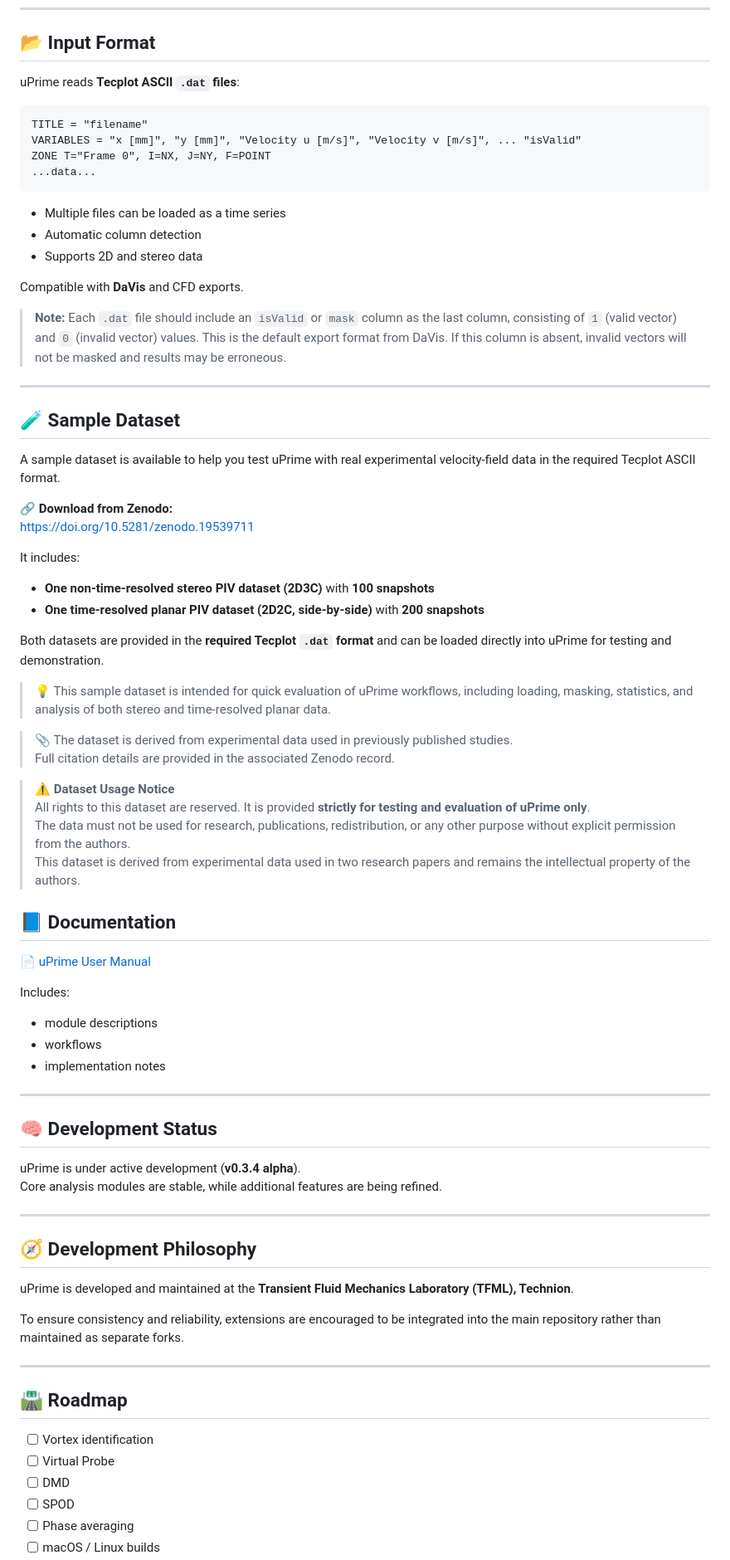
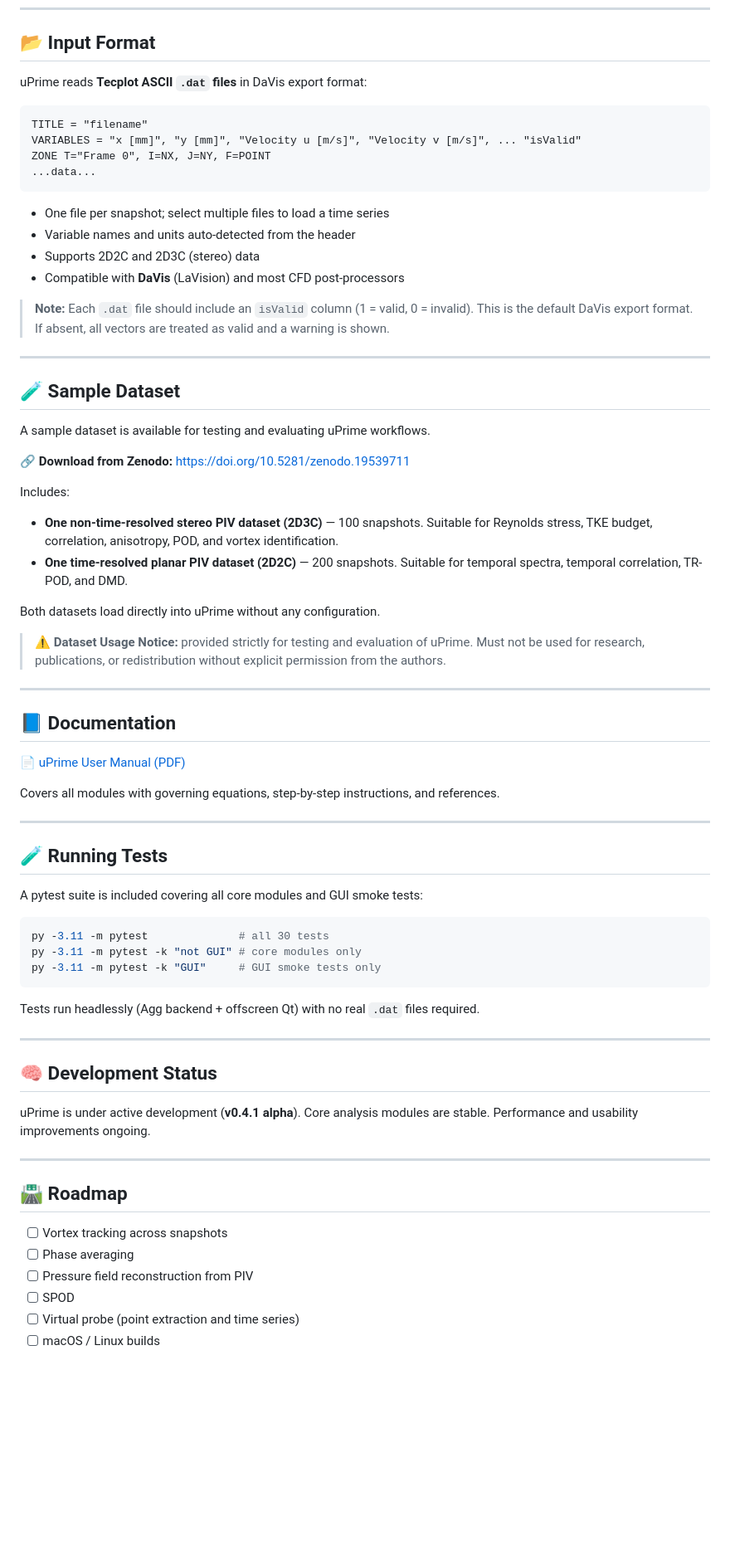
Before and after one commit to CmdrRyder/uPrime, a Markdown page: README.md, the part around one of its changes. Shown at 83% size. Rendered like a GitHub page; blank space fills up the shorter version.

````diff
--- a/README.md
+++ b/README.md
@@ -93,7 +108,7 @@ python main.py
 
 ## 📂 Input Format
 
-uPrime reads **Tecplot ASCII `.dat` files**:
+uPrime reads **Tecplot ASCII `.dat` files** in DaVis export format:
 
 ```
 TITLE = "filename"
@@ -102,75 +117,70 @@ ZONE T="Frame 0", I=NX, J=NY, F=POINT
 ...data...
 ```
 
-- Multiple files can be loaded as a time series
-- Automatic column detection
-- Supports 2D and stereo data
+- One file per snapshot; select multiple files to load a time series
+- Variable names and units auto-detected from the header
+- Supports 2D2C and 2D3C (stereo) data
+- Compatible with **DaVis** (LaVision) and most CFD post-processors
 
-Compatible with **DaVis** and CFD exports.
-
-> **Note:** Each `.dat` file should include an `isValid` or `mask` column as the last column,
-> consisting of `1` (valid vector) and `0` (invalid vector) values.
-> This is the default export format from DaVis. If this column is absent,
-> invalid vectors will not be masked and results may be erroneous.
+> **Note:** Each `.dat` file should include an `isValid` column (1 = valid, 0 = invalid).
+> This is the default DaVis export format. If absent, all vectors are treated as valid
+> and a warning is shown.
 
 ---
 
 ## 🧪 Sample Dataset
 
-A sample dataset is available to help you test uPrime with real experimental velocity-field data in the required Tecplot ASCII format.
+A sample dataset is available for testing and evaluating uPrime workflows.
 
 🔗 **Download from Zenodo:**
 https://doi.org/10.5281/zenodo.19539711
 
-It includes:
+Includes:
+- **One non-time-resolved stereo PIV dataset (2D3C)** — 100 snapshots. Suitable for Reynolds stress, TKE budget, correlation, anisotropy, POD, and vortex identification.
+- **One time-resolved planar PIV dataset (2D2C)** — 200 snapshots. Suitable for temporal spectra, temporal correlation, TR-POD, and DMD.
 
-- **One non-time-resolved stereo PIV dataset (2D3C)** with **100 snapshots**
-- **One time-resolved planar PIV dataset (2D2C, side-by-side)** with **200 snapshots**
+Both datasets load directly into uPrime without any configuration.
 
-Both datasets are provided in the **required Tecplot `.dat` format** and can be loaded directly into uPrime for testing and demonstration.
+> ⚠️ **Dataset Usage Notice:** provided strictly for testing and evaluation of uPrime.
+> Must not be used for research, publications, or redistribution without explicit
+> permission from the authors.
 
-> 💡 This sample dataset is intended for quick evaluation of uPrime workflows, including loading, masking, statistics, and analysis of both stereo and time-resolved planar data.
-
-> 📎 The dataset is derived from experimental data used in previously published studies.
-> Full citation details are provided in the associated Zenodo record.
-
-> ⚠️ **Dataset Usage Notice**
-> All rights to this dataset are reserved. It is provided **strictly for testing and evaluation of uPrime only**.
-> The data must not be used for research, publications, redistribution, or any other purpose without explicit permission from the authors.
-> This dataset is derived from experimental data used in two research papers and remains the intellectual property of the authors.
-
+---
 
 ## 📘 Documentation
 
-📄 [uPrime User Manual](docs/manual.pdf)
+📄 [uPrime User Manual (PDF)](docs/manual.pdf)
 
-Includes:
-- module descriptions
-- workflows
-- implementation notes
+Covers all modules with governing equations, step-by-step instructions, and references.
+
+---
+
+## 🧪 Running Tests
+
+A pytest suite is included covering all core modules and GUI smoke tests:
+
+```bash
+py -3.11 -m pytest              # all 30 tests
+py -3.11 -m pytest -k "not GUI" # core modules only
+py -3.11 -m pytest -k "GUI"     # GUI smoke tests only
+```
+
+Tests run headlessly (Agg backend + offscreen Qt) with no real `.dat` files required.
 
 ---
 
 ## 🧠 Development Status
 
-uPrime is under active development (**v0.3.4 alpha**).
-Core analysis modules are stable, while additional features are being refined.
-
----
-
-## 🧭 Development Philosophy
-
-uPrime is developed and maintained at the **Transient Fluid Mechanics Laboratory (TFML), Technion**.
-
-To ensure consistency and reliability, extensions are encouraged to be integrated into the main repository rather than maintained as separate forks.
+uPrime is under active development (**v0.4.1 alpha**).
+Core analysis modules are stable. Performance and usability improvements ongoing.
 
 ---
 
 ## 🛣️ Roadmap
 
-- [ ] Vortex identification
-- [ ] Virtual Probe
-- [ ] DMD
+- [ ] Vortex tracking across snapshots
+- [ ] Phase averaging
+- [ ] Pressure field reconstruction from PIV
 - [ ] SPOD
-- [ ] Phase averaging
+- [ ] Virtual probe (point extraction and time series)
 - [ ] macOS / Linux builds
````
Also changed, not shown: other parts of README.md (+43 -27 lines).
